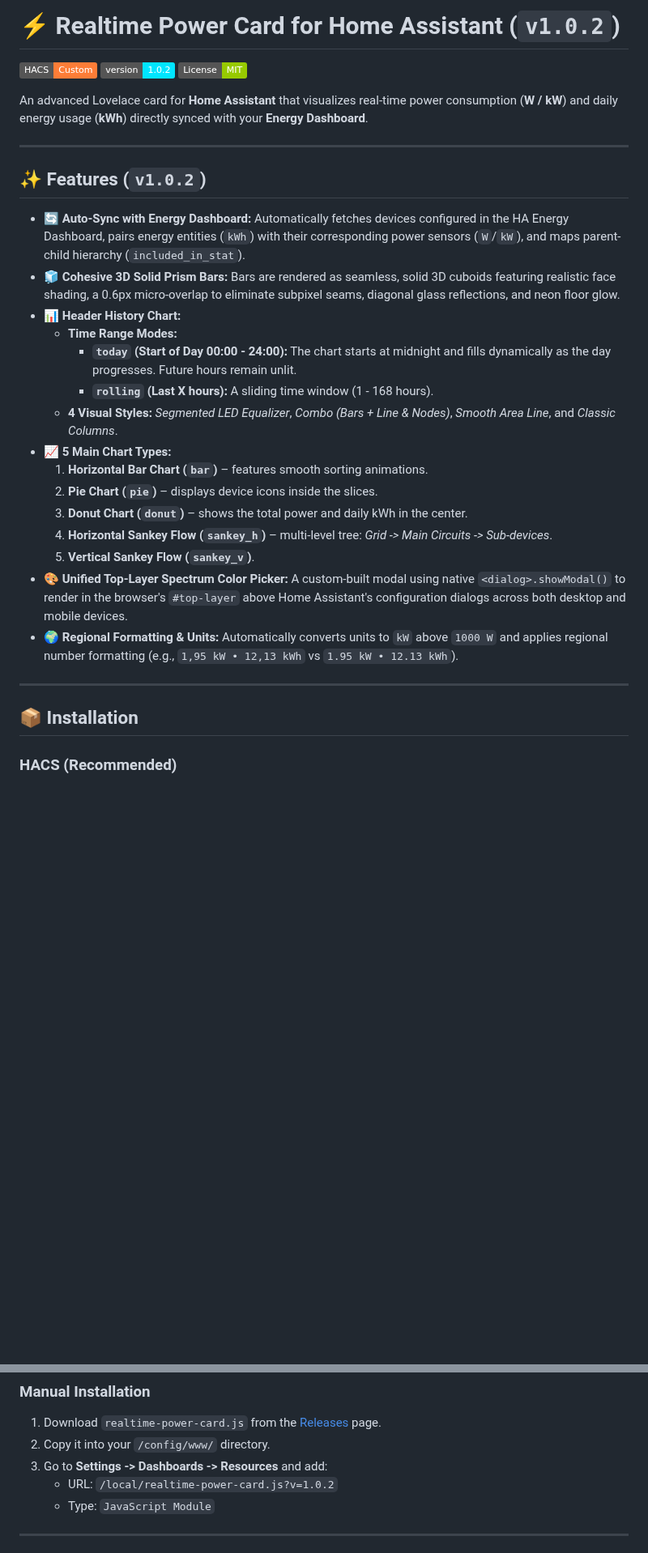
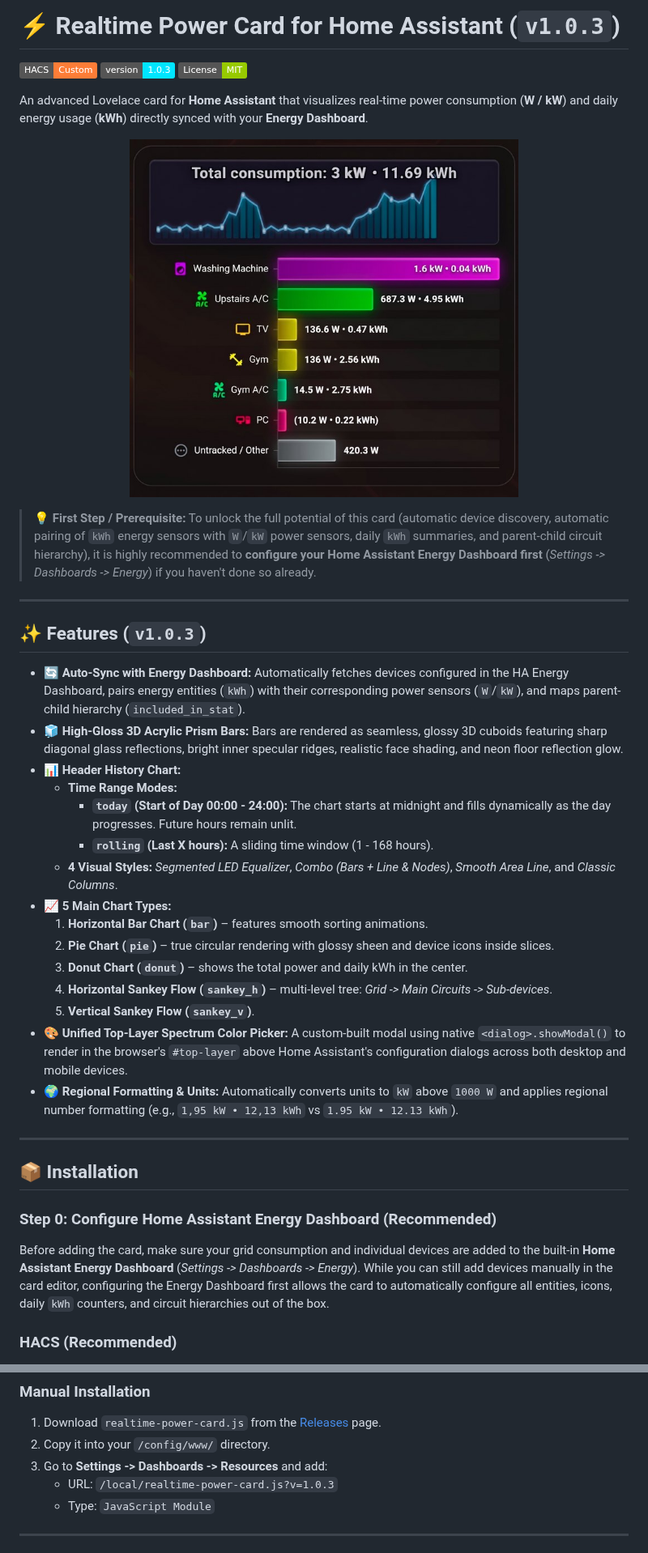
Before and after one commit to HavenFlow/realtime-power-card, a Markdown page: README.md, 2 parts joined by grey strips. Shown at 81% size. Drawn GitHub-style; pictures changed too: preview.png (added); badges without logos; blank space fills up the shorter version.

```diff
--- a/README.md
+++ b/README.md
@@ -1,17 +1,23 @@
-# ⚡ Realtime Power Card for Home Assistant (`v1.0.2`)
+# ⚡ Realtime Power Card for Home Assistant (`v1.0.3`)
 
 [![HACS Validation](https://img.shields.io/badge/HACS-Custom-orange.svg)](https://github.com/hacs/integration)
-[![Version](https://img.shields.io/badge/version-1.0.2-00e5ff.svg)](https://github.com/HavenFlow/realtime-power-card/releases)
+[![Version](https://img.shields.io/badge/version-1.0.3-00e5ff.svg)](https://github.com/HavenFlow/realtime-power-card/releases)
 [![License: MIT](https://img.shields.io/badge/License-MIT-green.svg)](LICENSE)
 
 An advanced Lovelace card for **Home Assistant** that visualizes real-time power consumption (**W / kW**) and daily energy usage (**kWh**) directly synced with your **Energy Dashboard**.
 
+<p align="center">
+  <img src="preview.png" alt="Realtime Power Card Example Preview" width="480">
+</p>
+
+> 💡 **First Step / Prerequisite:** To unlock the full potential of this card (automatic device discovery, automatic pairing of `kWh` energy sensors with `W`/`kW` power sensors, daily `kWh` summaries, and parent-child circuit hierarchy), it is highly recommended to **configure your Home Assistant Energy Dashboard first** (*Settings -> Dashboards -> Energy*) if you haven't done so already.
+
 ---
 
-## ✨ Features (`v1.0.2`)
+## ✨ Features (`v1.0.3`)
 
 * **🔄 Auto-Sync with Energy Dashboard:** Automatically fetches devices configured in the HA Energy Dashboard, pairs energy entities (`kWh`) with their corresponding power sensors (`W`/`kW`), and maps parent-child hierarchy (`included_in_stat`).
-* **🧊 Cohesive 3D Solid Prism Bars:** Bars are rendered as seamless, solid 3D cuboids featuring realistic face shading, a 0.6px micro-overlap to eliminate subpixel seams, diagonal glass reflections, and neon floor glow.
+* **🧊 High-Gloss 3D Acrylic Prism Bars:** Bars are rendered as seamless, glossy 3D cuboids featuring sharp diagonal glass reflections, bright inner specular ridges, realistic face shading, and neon floor reflection glow.
 * **📊 Header History Chart:**
   * **Time Range Modes:**
     * **`today` (Start of Day 00:00 - 24:00):** The chart starts at midnight and fills dynamically as the day progresses. Future hours remain unlit.
@@ -19,7 +25,7 @@ An advanced Lovelace card for **Home Assistant** that visualizes real-time power
   * **4 Visual Styles:** *Segmented LED Equalizer*, *Combo (Bars + Line & Nodes)*, *Smooth Area Line*, and *Classic Columns*.
 * **📈 5 Main Chart Types:**
   1. **Horizontal Bar Chart (`bar`)** – features smooth sorting animations.
-  2. **Pie Chart (`pie`)** – displays device icons inside the slices.
+  2. **Pie Chart (`pie`)** – true circular rendering with glossy sheen and device icons inside slices.
   3. **Donut Chart (`donut`)** – shows the total power and daily kWh in the center.
   4. **Horizontal Sankey Flow (`sankey_h`)** – multi-level tree: *Grid -> Main Circuits -> Sub-devices*.
   5. **Vertical Sankey Flow (`sankey_v`)**.
@@ -29,6 +35,9 @@ An advanced Lovelace card for **Home Assistant** that visualizes real-time power
 ---
 
 ## 📦 Installation
+
+### Step 0: Configure Home Assistant Energy Dashboard (Recommended)
+Before adding the card, make sure your grid consumption and individual devices are added to the built-in **Home Assistant Energy Dashboard** (*Settings -> Dashboards -> Energy*). While you can still add devices manually in the card editor, configuring the Energy Dashboard first allows the card to automatically configure all entities, icons, daily `kWh` counters, and circuit hierarchies out of the box.
 
 ### HACS (Recommended)
 1. Open **HACS** in Home Assistant -> **Frontend**.
@@ -40,7 +49,7 @@ An advanced Lovelace card for **Home Assistant** that visualizes real-time power
 1. Download `realtime-power-card.js` from the [Releases](https://github.com/HavenFlow/realtime-power-card/releases) page.
 2. Copy it into your `/config/www/` directory.
 3. Go to **Settings -> Dashboards -> Resources** and add:
-   * URL: `/local/realtime-power-card.js?v=1.0.2`
+   * URL: `/local/realtime-power-card.js?v=1.0.3`
    * Type: `JavaScript Module`
 
 ---
```
Also changed, not shown: other parts of README.md (+1 -1 lines), CHANGELOG-1.md (added, +24 -0 lines), CHANGELOG.md (+11 -4 lines), 2 other files.
